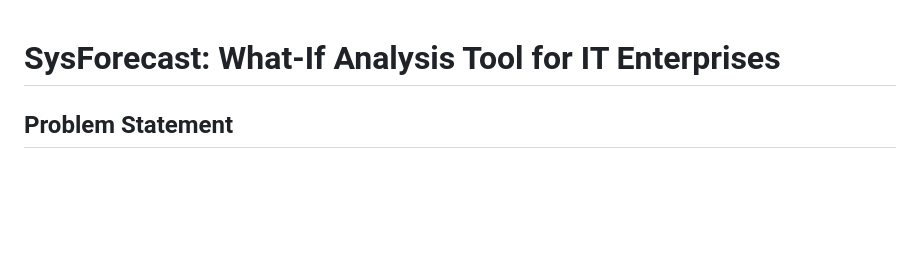
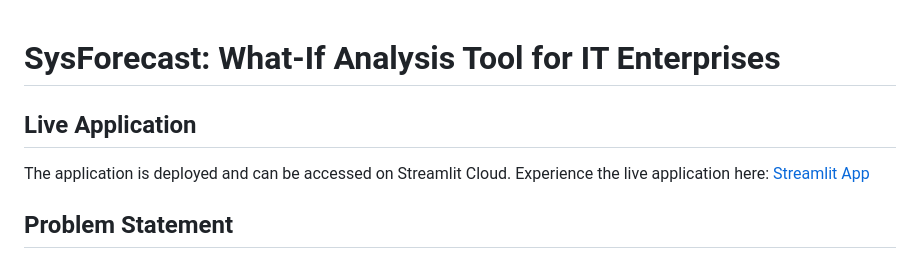
Before and after one commit to krunalss/data_it_enterprises, a Markdown page: README.md, the part around the change. GitHub-like rendering; blank space fills up the shorter version.

```diff
--- a/README.md
+++ b/README.md
@@ -1,4 +1,8 @@
 # SysForecast: What-If Analysis Tool for IT Enterprises
+
+## Live Application
+The application is deployed and can be accessed on Streamlit Cloud. Experience the live application here:
+[Streamlit App](https://dataitenterprises-whatif.streamlit.app/)
 
 ## Problem Statement
 In the complex landscape of modern IT systems, understanding and predicting the outcomes of changes in the infrastructure poses a significant challenge. The interdependencies among various components make it difficult to anticipate the effects of workload fluctuations or modifications, often leading to inefficiency and high operational costs. SysForecast aims to address this issue by offering a 'what-if' analysis tool, enabling system administrators to model potential changes and assess their impact on system performance and resource utilization. This tool is designed to facilitate informed decision-making and reduce risks in dynamic IT environments.
```
